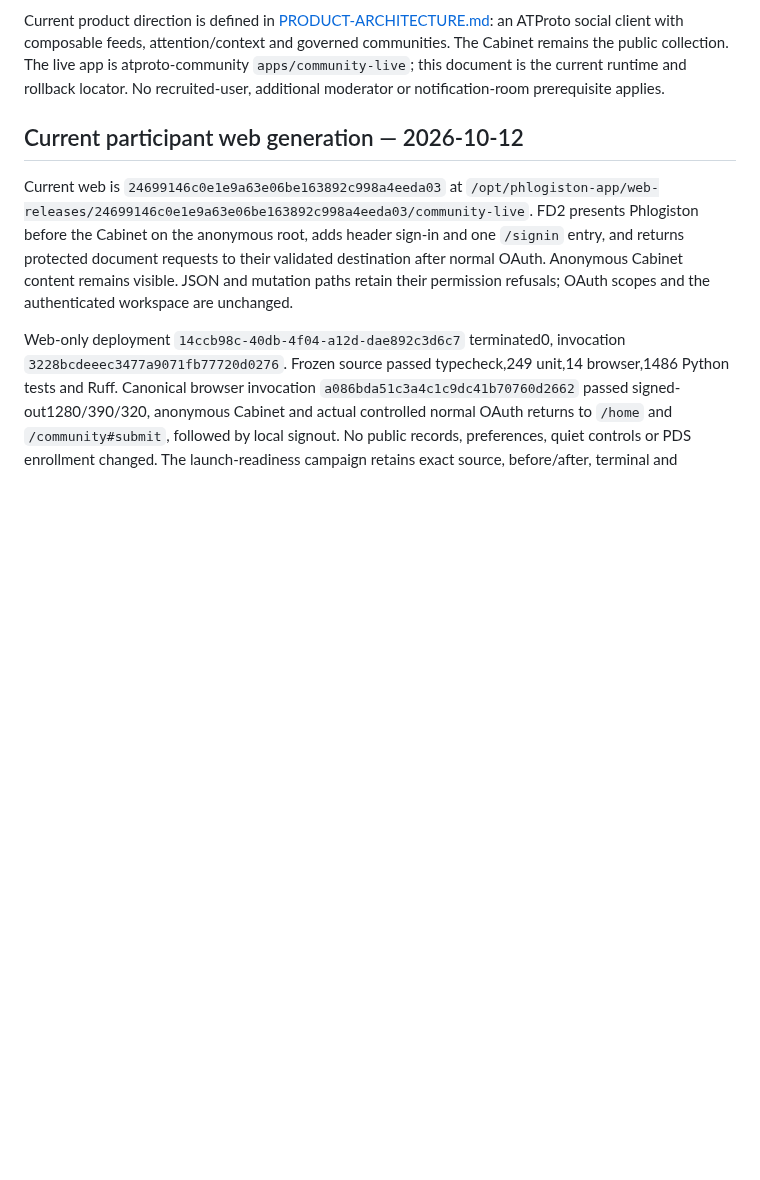
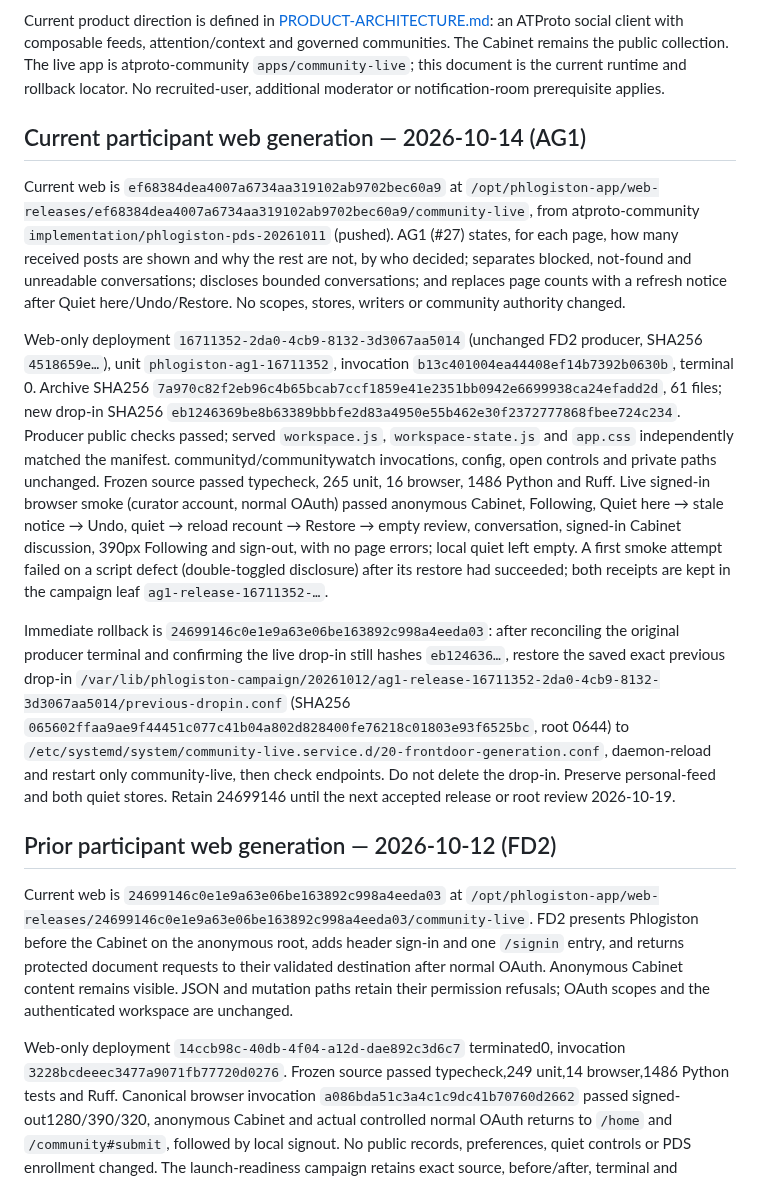
Before and after one commit to unpingable/phlogiston-pds-appview, a Markdown page: docs/P0-IMPLEMENTATION-HANDOFF.md, the part around the change. Rendered like a GitHub page; blank space fills up the shorter version.

Commit message:
docs: record deployed AG1 reader accounting and exact rollback

```diff
--- a/docs/P0-IMPLEMENTATION-HANDOFF.md
+++ b/docs/P0-IMPLEMENTATION-HANDOFF.md
@@ -2,7 +2,15 @@
 
 Current product direction is defined in [PRODUCT-ARCHITECTURE.md](PRODUCT-ARCHITECTURE.md): an ATProto social client with composable feeds, attention/context and governed communities. The Cabinet remains the public collection. The live app is atproto-community `apps/community-live`; this document is the current runtime and rollback locator. No recruited-user, additional moderator or notification-room prerequisite applies.
 
-## Current participant web generation — 2026-10-12
+## Current participant web generation — 2026-10-14 (AG1)
+
+Current web is `ef68384dea4007a6734aa319102ab9702bec60a9` at `/opt/phlogiston-app/web-releases/ef68384dea4007a6734aa319102ab9702bec60a9/community-live`, from atproto-community `implementation/phlogiston-pds-20261011` (pushed). AG1 (#27) states, for each page, how many received posts are shown and why the rest are not, by who decided; separates blocked, not-found and unreadable conversations; discloses bounded conversations; and replaces page counts with a refresh notice after Quiet here/Undo/Restore. No scopes, stores, writers or community authority changed.
+
+Web-only deployment `16711352-2da0-4cb9-8132-3d3067aa5014` (unchanged FD2 producer, SHA256 `4518659e…`), unit `phlogiston-ag1-16711352`, invocation `b13c401004ea44408ef14b7392b0630b`, terminal 0. Archive SHA256 `7a970c82f2eb96c4b65bcab7ccf1859e41e2351bb0942e6699938ca24efadd2d`, 61 files; new drop-in SHA256 `eb1246369be8b63389bbbfe2d83a4950e55b462e30f2372777868fbee724c234`. Producer public checks passed; served `workspace.js`, `workspace-state.js` and `app.css` independently matched the manifest. communityd/communitywatch invocations, config, open controls and private paths unchanged. Frozen source passed typecheck, 265 unit, 16 browser, 1486 Python and Ruff. Live signed-in browser smoke (curator account, normal OAuth) passed anonymous Cabinet, Following, Quiet here → stale notice → Undo, quiet → reload recount → Restore → empty review, conversation, signed-in Cabinet discussion, 390px Following and sign-out, with no page errors; local quiet left empty. A first smoke attempt failed on a script defect (double-toggled disclosure) after its restore had succeeded; both receipts are kept in the campaign leaf `ag1-release-16711352-…`.
+
+Immediate rollback is `24699146c0e1e9a63e06be163892c998a4eeda03`: after reconciling the original producer terminal and confirming the live drop-in still hashes `eb124636…`, restore the saved exact previous drop-in `/var/lib/phlogiston-campaign/20261012/ag1-release-16711352-2da0-4cb9-8132-3d3067aa5014/previous-dropin.conf` (SHA256 `065602ffaa9ae9f44451c077c41b04a802d828400fe76218c01803e93f6525bc`, root 0644) to `/etc/systemd/system/community-live.service.d/20-frontdoor-generation.conf`, daemon-reload and restart only community-live, then check endpoints. Do not delete the drop-in. Preserve personal-feed and both quiet stores. Retain 24699146 until the next accepted release or root review 2026-10-19.
+
+## Prior participant web generation — 2026-10-12 (FD2)
 
 Current web is `24699146c0e1e9a63e06be163892c998a4eeda03` at `/opt/phlogiston-app/web-releases/24699146c0e1e9a63e06be163892c998a4eeda03/community-live`. FD2 presents Phlogiston before the Cabinet on the anonymous root, adds header sign-in and one `/signin` entry, and returns protected document requests to their validated destination after normal OAuth. Anonymous Cabinet content remains visible. JSON and mutation paths retain their permission refusals; OAuth scopes and the authenticated workspace are unchanged.
 
```
